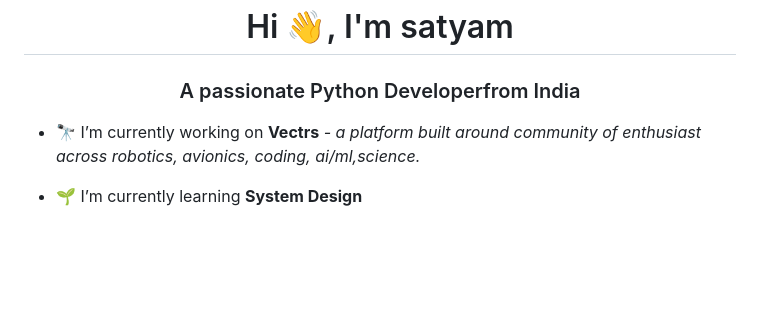
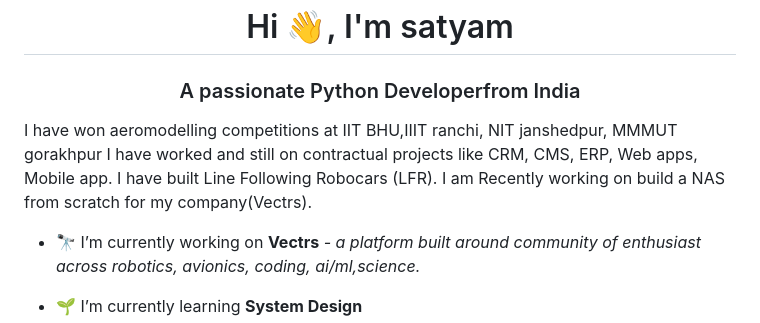
Before and after one commit to the-satym/the-satym, a Markdown page: README.md, the part around the change. Rendered like a GitHub page; blank space fills up the shorter version.

```diff
--- a/README.md
+++ b/README.md
@@ -2,7 +2,10 @@
 <h3 align="center">A passionate Python Developerfrom India</h3>
 
 
-
+I have won aeromodelling competitions at IIT BHU,IIIT ranchi, NIT janshedpur, MMMUT gorakhpur
+I have worked and still on contractual projects like CRM, CMS, ERP, Web apps, Mobile app.
+I have built Line Following Robocars (LFR).
+I am Recently working on build a NAS from scratch for my company(Vectrs).
 
 - 🔭 I’m currently working on **Vectrs** *- a platform built around community of enthusiast across robotics, avionics, coding, ai/ml,science.*
 
```
